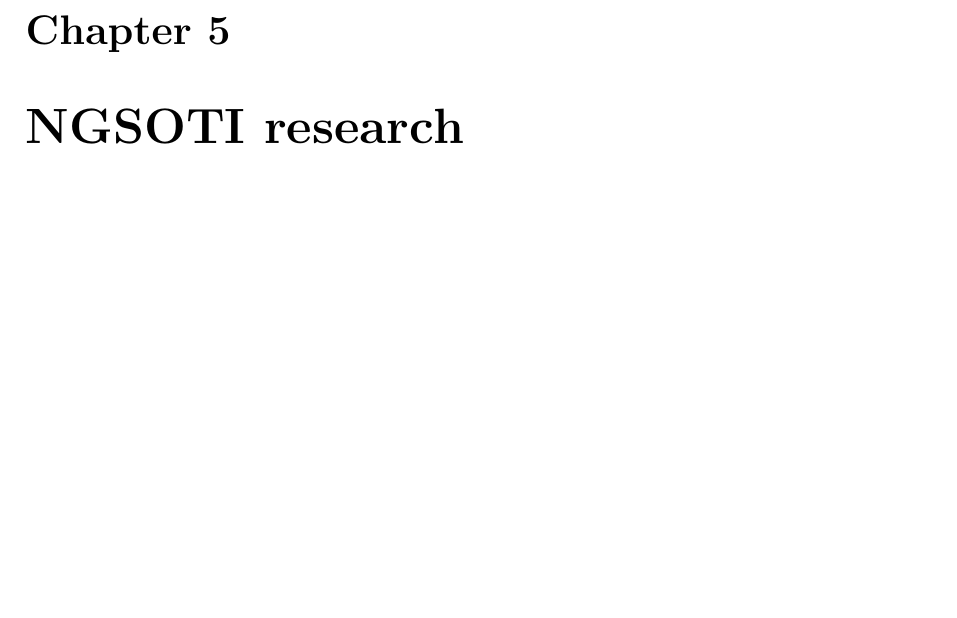
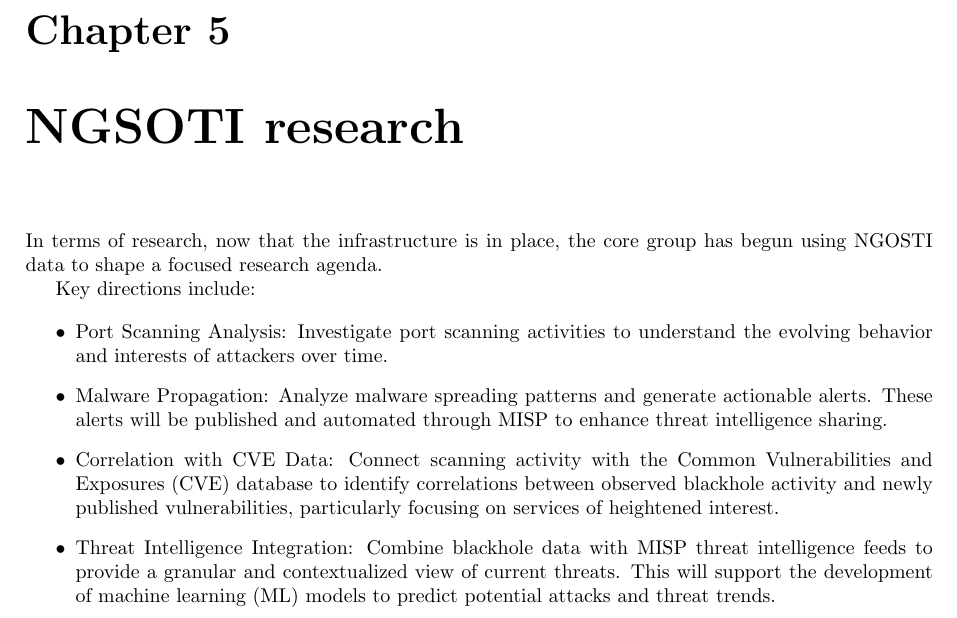
Before and after one commit to ngsoti/ngsoti, a LaTeX document (deliverables/D1.1/D1.1-NGSOTI-deployment-status-report-1.tex, which reads deliverables/D1.1/D1.1-NGSOTI-deployment-status-report-1-content.tex): part of page 13 of 16, cut so that both start at the same text, the shorter picture padded with empty space. Compiled offline with pdfLaTeX.

Commit message:
add:[D1.1] added research activities provided by uni.lu

```diff
--- a/deliverables/D1.1/D1.1-NGSOTI-deployment-status-report-1-content.tex
+++ b/deliverables/D1.1/D1.1-NGSOTI-deployment-status-report-1-content.tex
@@ -195,3 +195,23 @@ engaging learning experience for MCYSD students.
 
 
 \chapter{NGSOTI research}
+In terms of research, now that the infrastructure is in place, the core group
+has begun using NGOSTI data to shape a focused research agenda.
+
+Key directions include:
+
+\begin{itemize}
+ \item Port Scanning Analysis: Investigate port scanning activities to
+ understand the evolving behavior and interests of attackers over time.
+ \item Malware Propagation: Analyze malware spreading patterns and
+ generate actionable alerts. These alerts will be published and automated
+ through MISP to enhance threat intelligence sharing.
+ \item Correlation with CVE Data: Connect scanning activity with the
+ Common Vulnerabilities and Exposures (CVE) database to identify
+ correlations between observed blackhole activity and newly published
+ vulnerabilities, particularly focusing on services of heightened interest.
+ \item Threat Intelligence Integration: Combine blackhole data with MISP
+ threat intelligence feeds to provide a granular and contextualized view
+ of current threats. This will support the development of machine
+ learning (ML) models to predict potential attacks and threat trends.
+ \end{itemize}
--- a/deliverables/D1.1/D1.1-NGSOTI-deployment-status-report-1.tex
+++ b/deliverables/D1.1/D1.1-NGSOTI-deployment-status-report-1.tex
@@ -14,6 +14,7 @@
     left=2.5cm,
     right=2.5cm
 }
+\usepackage{float}
 
 % Define variables
 \newcommand{\delivtitle}{D1.1 - NGSOTI deployment status report 1}
```
Also changed, not shown: deliverables/D1.1/D1.1-NGSOTI-deployment-status-report-1-content.tex (4 more changed lines).
